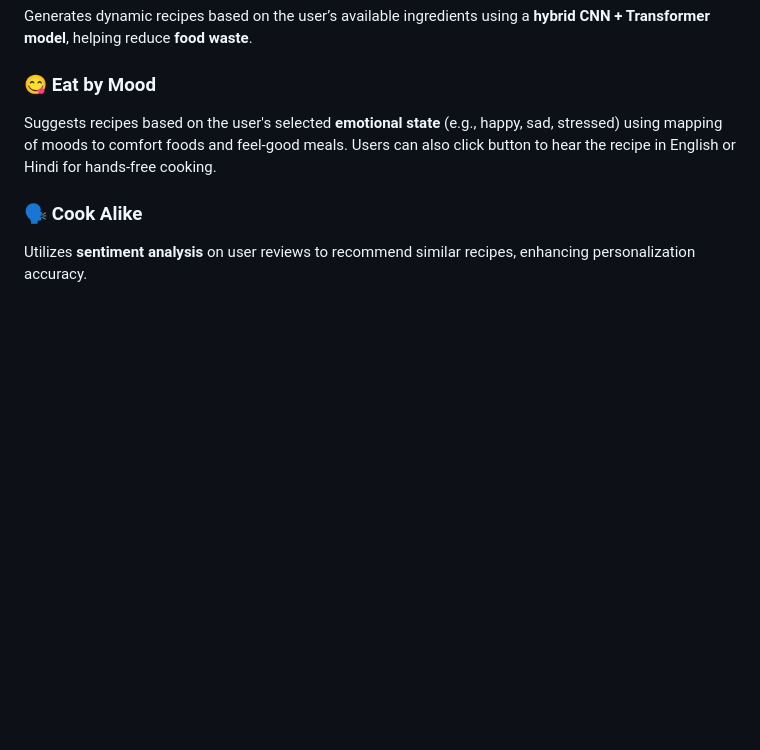
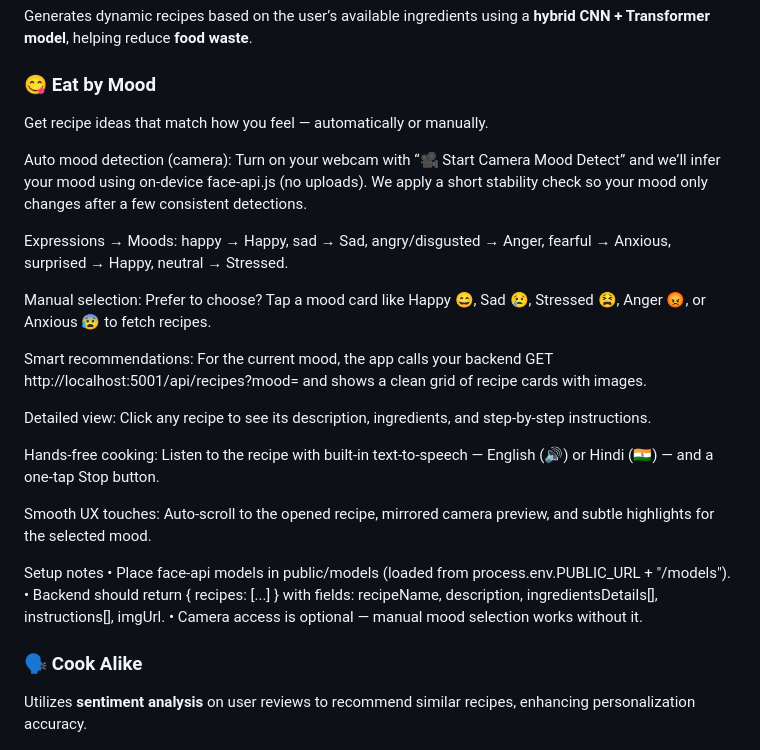
Before and after one commit to Minor-ProjectJIIT25/RecipeAI, a Markdown page: README.md, the part around the change. Rendered like a GitHub page; blank space fills up the shorter version.

```diff
--- a/README.md
+++ b/README.md
@@ -14,8 +14,28 @@ Generates dynamic recipes based on the user’s available ingredients using a **
 
 ### 😋 Eat by Mood
 
-Suggests recipes based on the user's selected **emotional state** (e.g., happy, sad, stressed) using  mapping of moods to comfort foods and feel-good meals.
-Users can also click  button to hear the recipe in English or Hindi for hands-free cooking.
+Get recipe ideas that match how you feel — automatically or manually.
+
+Auto mood detection (camera): Turn on your webcam with “🎥 Start Camera Mood Detect” and we’ll infer your mood using on-device face-api.js (no uploads). We apply a short stability check so your mood only changes after a few consistent detections.
+
+Expressions → Moods: happy → Happy, sad → Sad, angry/disgusted → Anger, fearful → Anxious, surprised → Happy, neutral → Stressed.
+
+Manual selection: Prefer to choose? Tap a mood card like Happy 😄, Sad 😢, Stressed 😫, Anger 😡, or Anxious 😰 to fetch recipes.
+
+Smart recommendations: For the current mood, the app calls your backend
+GET http://localhost:5001/api/recipes?mood=<Mood>
+and shows a clean grid of recipe cards with images.
+
+Detailed view: Click any recipe to see its description, ingredients, and step-by-step instructions.
+
+Hands-free cooking: Listen to the recipe with built-in text-to-speech — English (🔊) or Hindi (🇮🇳) — and a one-tap Stop button.
+
+Smooth UX touches: Auto-scroll to the opened recipe, mirrored camera preview, and subtle highlights for the selected mood.
+
+Setup notes
+• Place face-api models in public/models (loaded from process.env.PUBLIC_URL + "/models").
+• Backend should return { recipes: [...] } with fields: recipeName, description, ingredientsDetails[], instructions[], imgUrl.
+• Camera access is optional — manual mood selection works without it.
 
 ### 🗣️ Cook Alike
 
```
